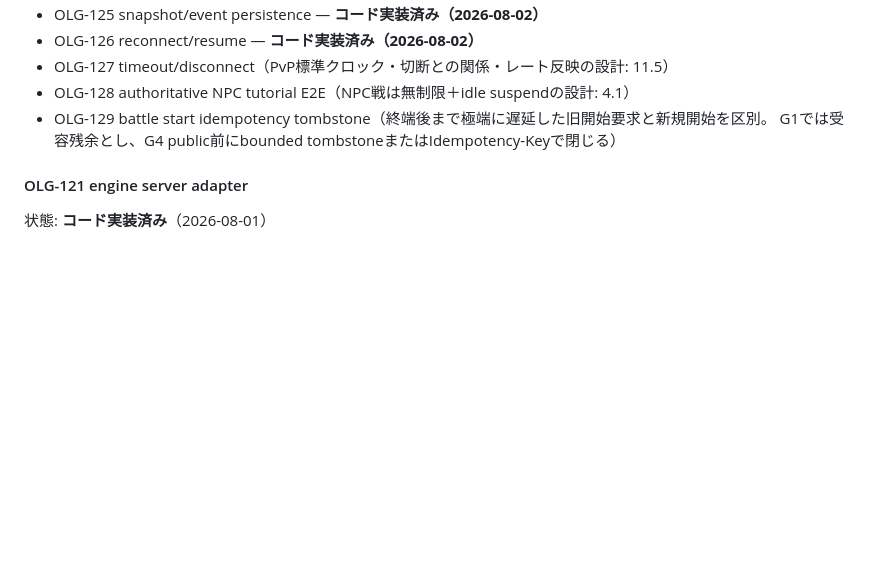
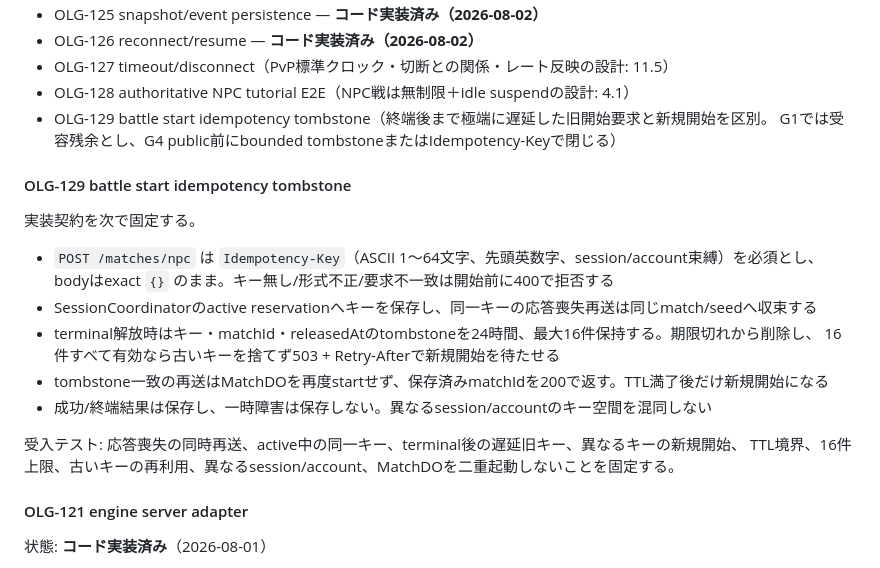
Before and after one commit to RaccBigenner/bravers_duel, a Markdown page: docs/ONLINE_IMPLEMENTATION_BACKLOG.md, the part around the change. Rendered like a GitHub page; blank space fills up the shorter version.

```diff
--- a/docs/ONLINE_IMPLEMENTATION_BACKLOG.md
+++ b/docs/ONLINE_IMPLEMENTATION_BACKLOG.md
@@ -733,6 +733,21 @@ OLG-101の雛形を、外部resource/secretを使わずローカルで実際に
 - OLG-129 battle start idempotency tombstone（終端後まで極端に遅延した旧開始要求と新規開始を区別。
   G1では受容残余とし、G4 public前にbounded tombstoneまたはIdempotency-Keyで閉じる）
 
+#### OLG-129 battle start idempotency tombstone
+
+実装契約を次で固定する。
+
+- `POST /matches/npc` は `Idempotency-Key`（ASCII 1〜64文字、先頭英数字、session/account束縛）を必須とし、
+  bodyはexact `{}` のまま。キー無し/形式不正/要求不一致は開始前に400で拒否する
+- SessionCoordinatorのactive reservationへキーを保存し、同一キーの応答喪失再送は同じmatch/seedへ収束する
+- terminal解放時はキー・matchId・releasedAtのtombstoneを24時間、最大16件保持する。期限切れから削除し、
+  16件すべて有効なら古いキーを捨てず503 + Retry-Afterで新規開始を待たせる
+- tombstone一致の再送はMatchDOを再度startせず、保存済みmatchIdを200で返す。TTL満了後だけ新規開始になる
+- 成功/終端結果は保存し、一時障害は保存しない。異なるsession/accountのキー空間を混同しない
+
+受入テスト: 応答喪失の同時再送、active中の同一キー、terminal後の遅延旧キー、異なるキーの新規開始、
+TTL境界、16件上限、古いキーの再利用、異なるsession/account、MatchDOを二重起動しないことを固定する。
+
 #### OLG-121 engine server adapter
 
 状態: **コード実装済み**（2026-08-01）
```
Also changed, not shown: docs/ONLINE_SERVICE_DESIGN_2026-07-29.md (+21 -0 lines).
